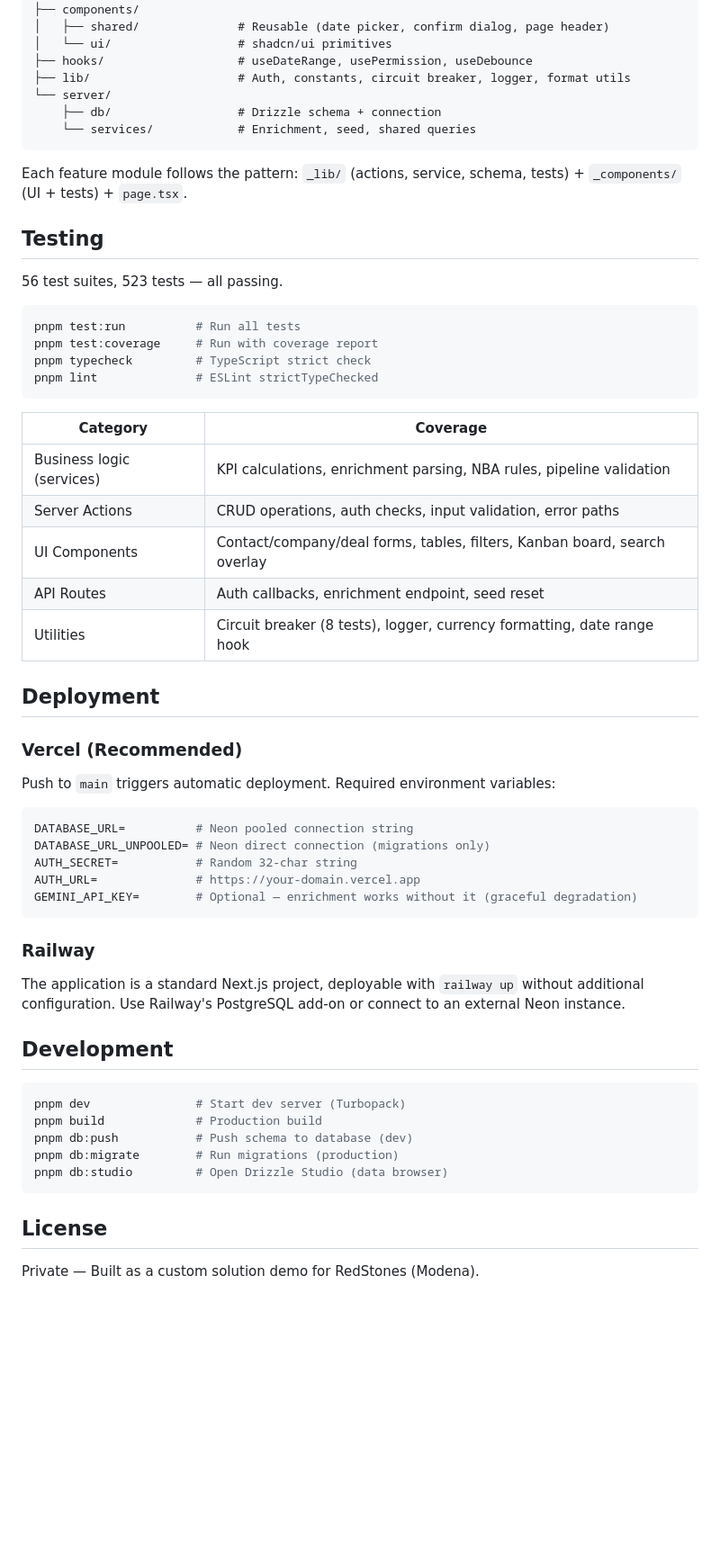
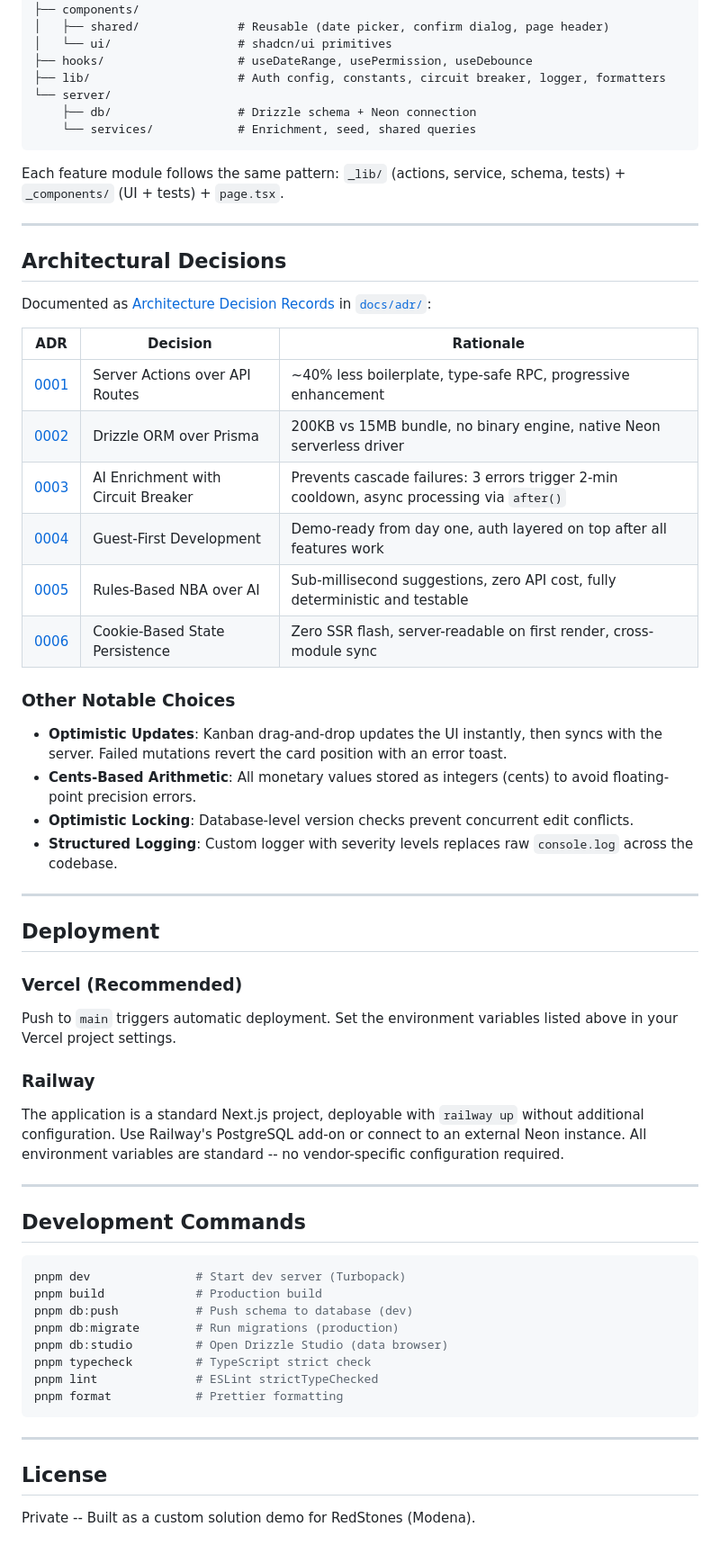
Before and after one commit to null-runner/Demo-RedStones, a Markdown page: README.md, the part around one of its changes. Shown at 90% size. GitHub-like rendering; blank space fills up the shorter version.

````diff
--- a/README.md
+++ b/README.md
@@ -121,52 +228,51 @@ src/
 │   ├── shared/              # Reusable (date picker, confirm dialog, page header)
 │   └── ui/                  # shadcn/ui primitives
 ├── hooks/                   # useDateRange, usePermission, useDebounce
-├── lib/                     # Auth, constants, circuit breaker, logger, format utils
+├── lib/                     # Auth config, constants, circuit breaker, logger, formatters
 └── server/
-    ├── db/                  # Drizzle schema + connection
+    ├── db/                  # Drizzle schema + Neon connection
     └── services/            # Enrichment, seed, shared queries
 ```
 
-Each feature module follows the pattern: `_lib/` (actions, service, schema, tests) + `_components/` (UI + tests) + `page.tsx`.
+Each feature module follows the same pattern: `_lib/` (actions, service, schema, tests) + `_components/` (UI + tests) + `page.tsx`.
 
-## Testing
+---
 
-56 test suites, 523 tests — all passing.
+## Architectural Decisions
 
-```bash
-pnpm test:run          # Run all tests
-pnpm test:coverage     # Run with coverage report
-pnpm typecheck         # TypeScript strict check
-pnpm lint              # ESLint strictTypeChecked
-```
+Documented as [Architecture Decision Records](https://adr.github.io/) in [`docs/adr/`](docs/adr/):
 
-| Category | Coverage |
-|----------|----------|
-| Business logic (services) | KPI calculations, enrichment parsing, NBA rules, pipeline validation |
-| Server Actions | CRUD operations, auth checks, input validation, error paths |
-| UI Components | Contact/company/deal forms, tables, filters, Kanban board, search overlay |
-| API Routes | Auth callbacks, enrichment endpoint, seed reset |
-| Utilities | Circuit breaker (8 tests), logger, currency formatting, date range hook |
+| ADR | Decision | Rationale |
+|-----|----------|-----------|
+| [0001](docs/adr/0001-use-nextjs-server-actions-for-mutations.md) | Server Actions over API Routes | ~40% less boilerplate, type-safe RPC, progressive enhancement |
+| [0002](docs/adr/0002-use-drizzle-orm-over-prisma.md) | Drizzle ORM over Prisma | 200KB vs 15MB bundle, no binary engine, native Neon serverless driver |
+| [0003](docs/adr/0003-ai-enrichment-resiliency.md) | AI Enrichment with Circuit Breaker | Prevents cascade failures: 3 errors trigger 2-min cooldown, async processing via `after()` |
+| [0004](docs/adr/0004-guest-first-development-strategy.md) | Guest-First Development | Demo-ready from day one, auth layered on top after all features work |
+| [0005](docs/adr/0005-rules-based-nba-over-ai.md) | Rules-Based NBA over AI | Sub-millisecond suggestions, zero API cost, fully deterministic and testable |
+| [0006](docs/adr/0006-cookie-based-state-persistence.md) | Cookie-Based State Persistence | Zero SSR flash, server-readable on first render, cross-module sync |
+
+### Other Notable Choices
+
+- **Optimistic Updates**: Kanban drag-and-drop updates the UI instantly, then syncs with the server. Failed mutations revert the card position with an error toast.
+- **Cents-Based Arithmetic**: All monetary values stored as integers (cents) to avoid floating-point precision errors.
+- **Optimistic Locking**: Database-level version checks prevent concurrent edit conflicts.
+- **Structured Logging**: Custom logger with severity levels replaces raw `console.log` across the codebase.
+
+---
 
 ## Deployment
 
 ### Vercel (Recommended)
 
-Push to `main` triggers automatic deployment. Required environment variables:
-
-```env
-DATABASE_URL=          # Neon pooled connection string
-DATABASE_URL_UNPOOLED= # Neon direct connection (migrations only)
-AUTH_SECRET=           # Random 32-char string
-AUTH_URL=              # https://your-domain.vercel.app
-GEMINI_API_KEY=        # Optional — enrichment works without it (graceful degradation)
-```
+Push to `main` triggers automatic deployment. Set the environment variables listed above in your Vercel project settings.
 
 ### Railway
 
-The application is a standard Next.js project, deployable with `railway up` without additional configuration. Use Railway's PostgreSQL add-on or connect to an external Neon instance.
+The application is a standard Next.js project, deployable with `railway up` without additional configuration. Use Railway's PostgreSQL add-on or connect to an external Neon instance. All environment variables are standard -- no vendor-specific configuration required.
 
-## Development
+---
+
+## Development Commands
 
 ```bash
 pnpm dev               # Start dev server (Turbopack)
@@ -174,8 +280,13 @@ pnpm build             # Production build
 pnpm db:push           # Push schema to database (dev)
 pnpm db:migrate        # Run migrations (production)
 pnpm db:studio         # Open Drizzle Studio (data browser)
+pnpm typecheck         # TypeScript strict check
+pnpm lint              # ESLint strictTypeChecked
+pnpm format            # Prettier formatting
 ```
+
+---
 
 ## License
 
-Private — Built as a custom solution demo for RedStones (Modena).
+Private -- Built as a custom solution demo for RedStones (Modena).
````
Also changed, not shown: other parts of README.md (+163 -56 lines).
